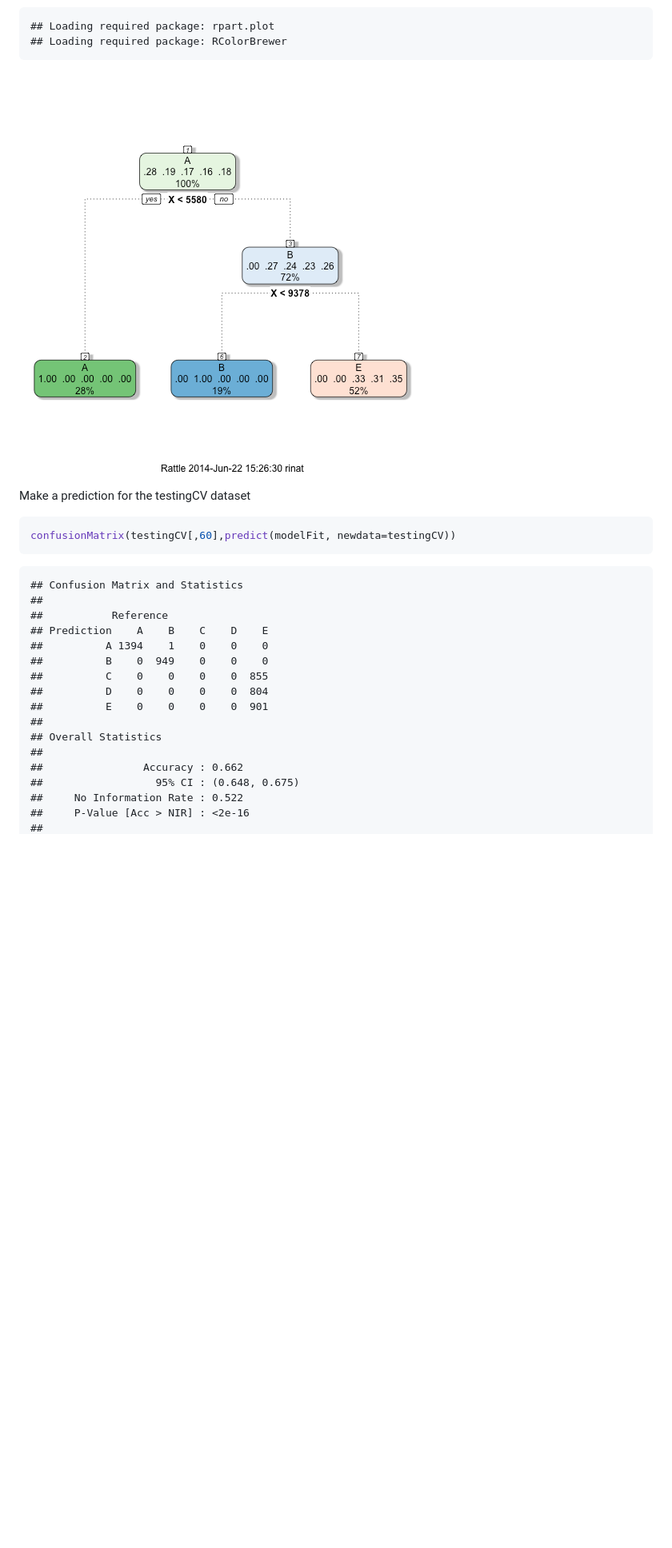
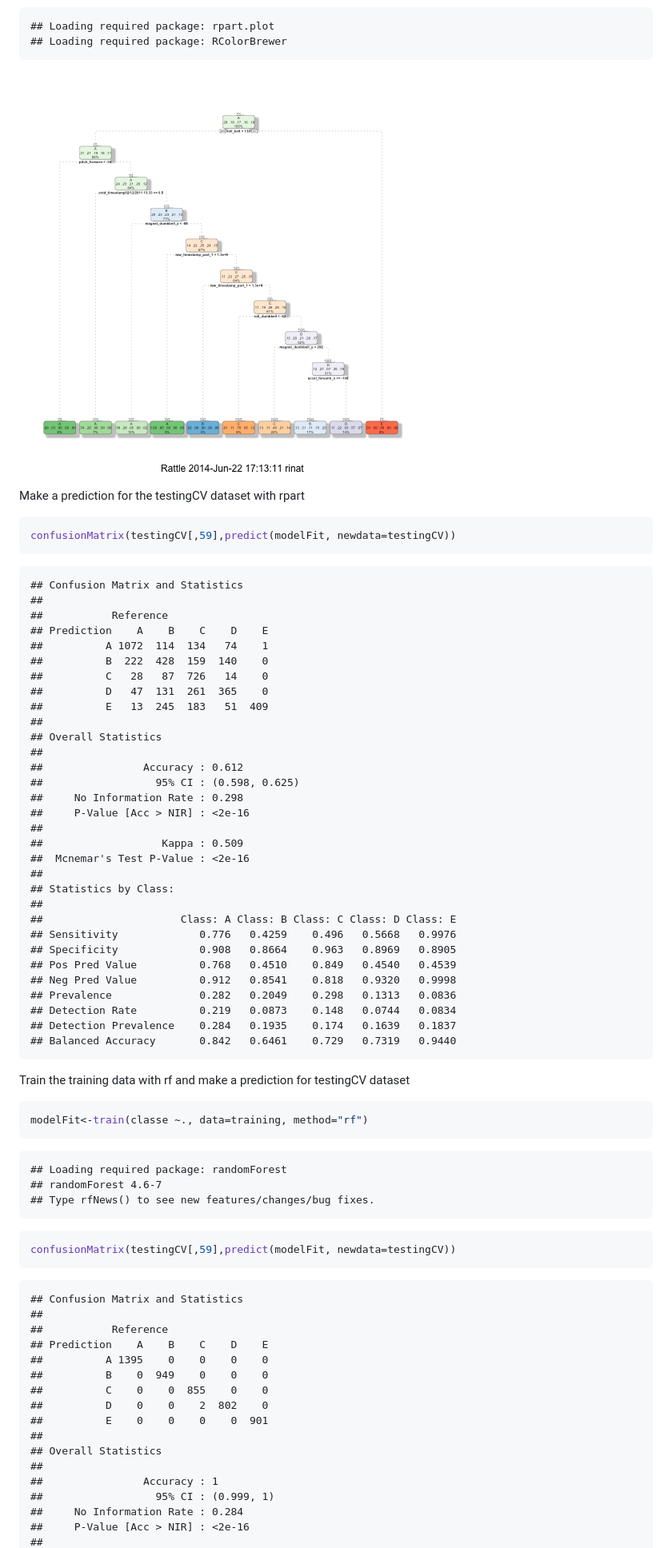
Before and after one commit to rinatrosenbergkima/practicalMachineLearning, a Markdown page: ProacticalMachineLearningProjectRmd.md, the part around the change printed below. Shown: that part at 80% size. Rendered like a GitHub page; pictures changed too: figure/unnamed-chunk-7.png (added); blank space fills up the shorter version.

````diff
--- a/ProacticalMachineLearningProjectRmd.md
+++ b/ProacticalMachineLearningProjectRmd.md
@@ -136,12 +144,12 @@ fancyRpartPlot(modelFit$finalModel)
 ## Loading required package: RColorBrewer
 ```
 
-![plot of chunk unnamed-chunk-6](figure/unnamed-chunk-6.png)
+![plot of chunk unnamed-chunk-7](figure/unnamed-chunk-7.png)
 
-Make a prediction for the testingCV dataset
+Make a prediction for the testingCV dataset with rpart
 
 ```r
-confusionMatrix(testingCV[,60],predict(modelFit, newdata=testingCV))
+confusionMatrix(testingCV[,59],predict(modelFit, newdata=testingCV))
 ```
 
 ```
@@ -149,16 +157,67 @@ confusionMatrix(testingCV[,60],predict(modelFit, newdata=testingCV))
 ##
 ##           Reference
 ## Prediction    A    B    C    D    E
-##          A 1394    1    0    0    0
+##          A 1072  114  134   74    1
+##          B  222  428  159  140    0
+##          C   28   87  726   14    0
+##          D   47  131  261  365    0
+##          E   13  245  183   51  409
+##
+## Overall Statistics
+##
+##                Accuracy : 0.612
+##                  95% CI : (0.598, 0.625)
+##     No Information Rate : 0.298
+##     P-Value [Acc > NIR] : <2e-16
+##
+##                   Kappa : 0.509
+##  Mcnemar's Test P-Value : <2e-16
+##
+## Statistics by Class:
+##
+##                      Class: A Class: B Class: C Class: D Class: E
+## Sensitivity             0.776   0.4259    0.496   0.5668   0.9976
+## Specificity             0.908   0.8664    0.963   0.8969   0.8905
+## Pos Pred Value          0.768   0.4510    0.849   0.4540   0.4539
+## Neg Pred Value          0.912   0.8541    0.818   0.9320   0.9998
+## Prevalence              0.282   0.2049    0.298   0.1313   0.0836
+## Detection Rate          0.219   0.0873    0.148   0.0744   0.0834
+## Detection Prevalence    0.284   0.1935    0.174   0.1639   0.1837
+## Balanced Accuracy       0.842   0.6461    0.729   0.7319   0.9440
+```
+
+
+Train the training data with rf and make a prediction for testingCV dataset
+
+```r
+modelFit<-train(classe ~., data=training, method="rf")
+```
+
+```
+## Loading required package: randomForest
+## randomForest 4.6-7
+## Type rfNews() to see new features/changes/bug fixes.
+```
+
+```r
+confusionMatrix(testingCV[,59],predict(modelFit, newdata=testingCV))
+```
+
+```
+## Confusion Matrix and Statistics
+##
+##           Reference
+## Prediction    A    B    C    D    E
+##          A 1395    0    0    0    0
 ##          B    0  949    0    0    0
-##          C    0    0    0    0  855
-##          D    0    0    0    0  804
+##          C    0    0  855    0    0
+##          D    0    0    2  802    0
 ##          E    0    0    0    0  901
 ##
 ## Overall Statistics
 ##
-##                Accuracy : 0.662
-##                  95% CI : (0.648, 0.675)
-##     No Information Rate : 0.522
+##                Accuracy : 1
+##                  95% CI : (0.999, 1)
+##     No Information Rate : 0.284
 ##     P-Value [Acc > NIR] : <2e-16
 ##
````
Also changed, not shown: other parts of ProacticalMachineLearningProjectRmd.md (+36 -9 lines), figure/unnamed-chunk-8.png (added), 3 other files.
